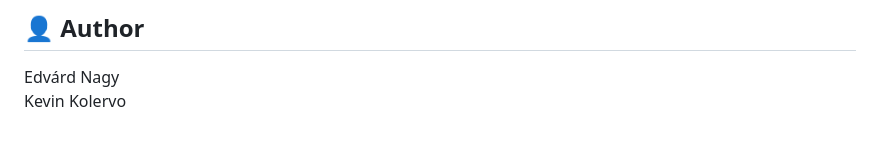
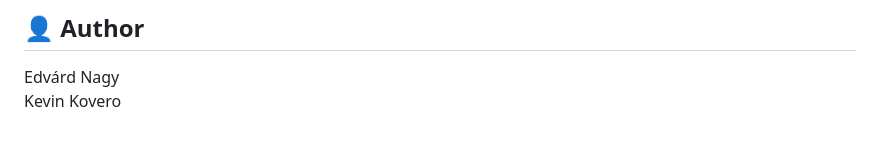
Before and after one commit to edvardna/ROBOCAR_OTA, a Markdown page: README.md, the part around the change. Rendered like a GitHub page.

```diff
--- a/README.md
+++ b/README.md
@@ -112,4 +112,4 @@ The goal of this project was to:
 
 ## 👤 Author
 Edvárd Nagy
-Kevin Kolervo
+Kevin Kovero
```
